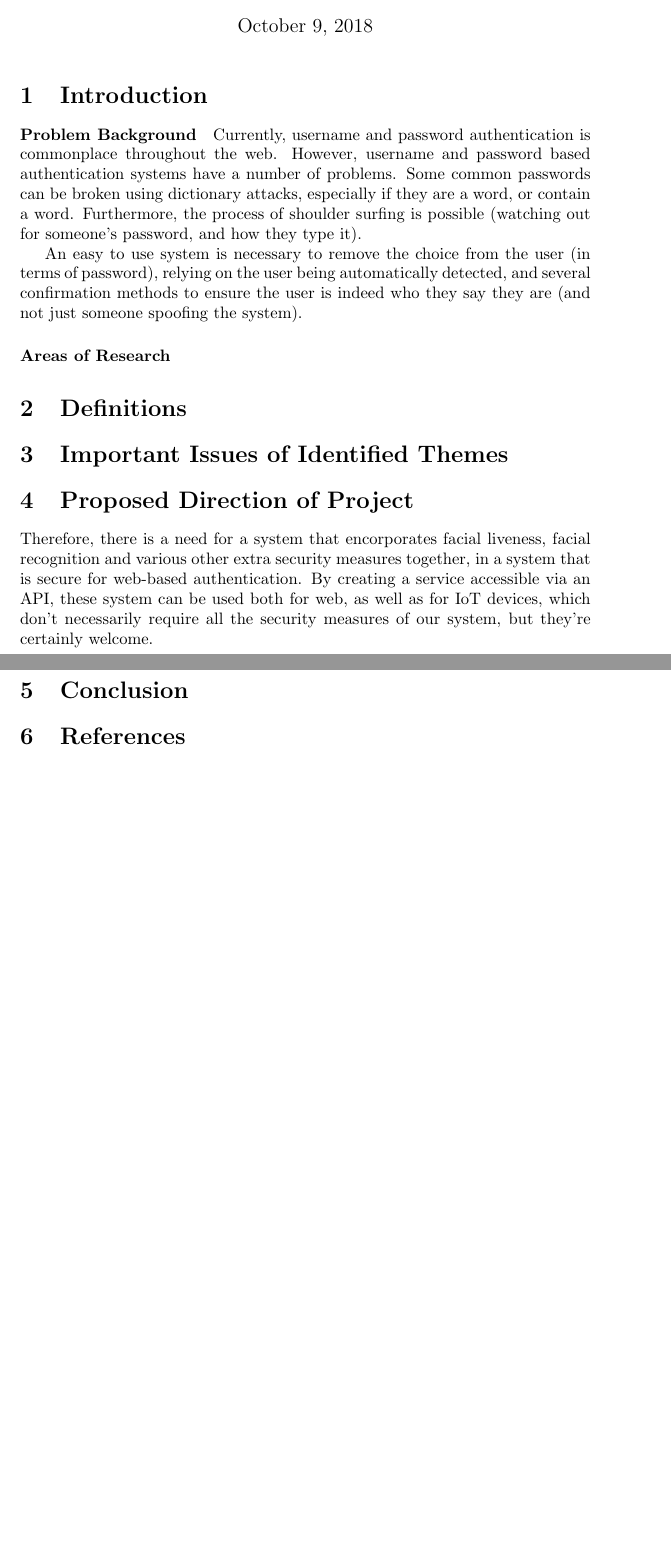
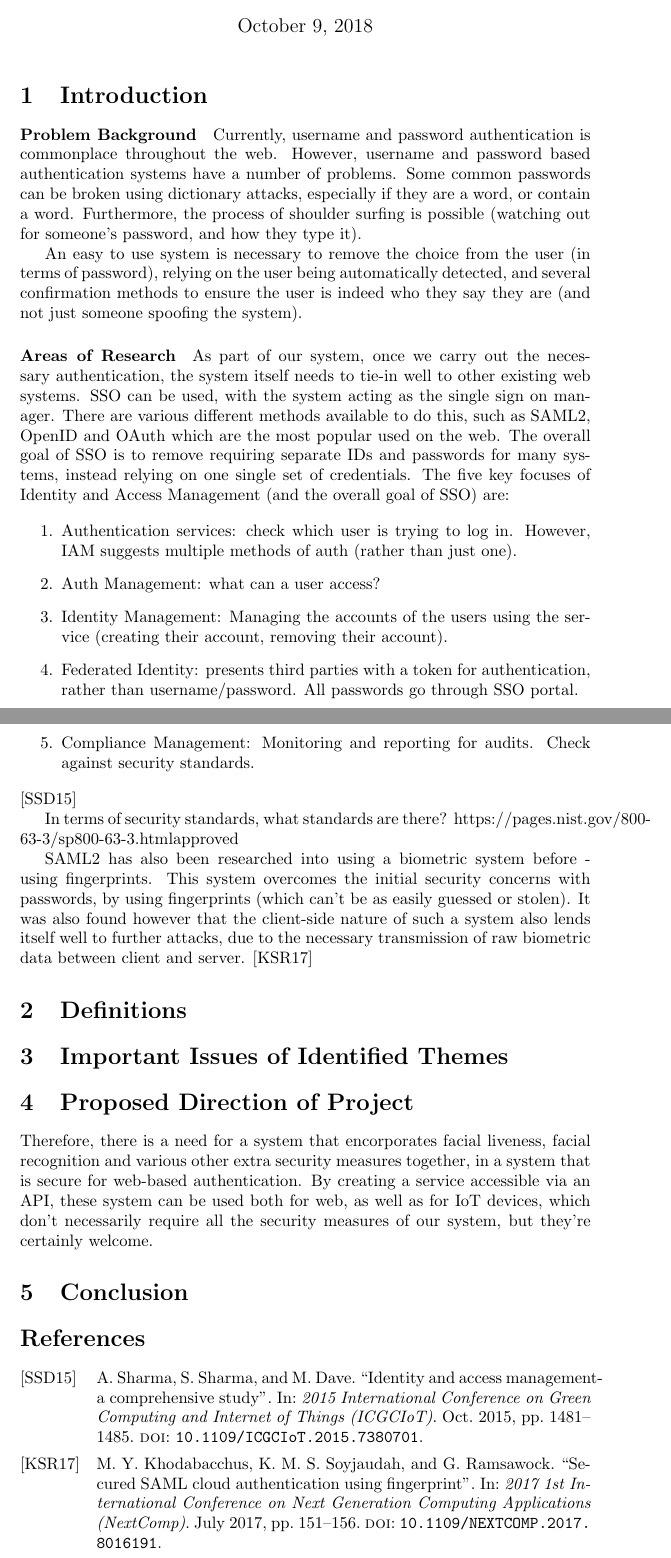
Before and after one commit to OhmGeek/FacialLivenessTests, a LaTeX document (docs/lit_review/lit_review.tex): two parts of pages 1 and 2 of 2, joined at a grey line, cut so that both start at the same text, the shorter picture padded with empty space. Compiled offline with pdfLaTeX.

Commit message:
Further content to LIt Review

```diff
--- a/docs/lit_review/lit_review.tex
+++ b/docs/lit_review/lit_review.tex
@@ -15,7 +15,7 @@
   style=alphabetic,
   sorting=ynt
 ]{biblatex}
-\addbibresource{lit.bib}
+\addbibresource{lit_review.bib}
 \begin{document}
 \maketitle
 
@@ -32,6 +32,31 @@ detected, and several confirmation methods to ensure the user is indeed who they
 \paragraph{Areas of Research}
 
 
+
+
+%SAML2 for SSO cross origin (as effectively this is what our system will be using to tie into other sites)
+As part of our system, once we carry out the necessary authentication, the system itself needs to tie-in well to
+other existing web systems. SSO can be used, with the system acting as the single sign on manager. There are various
+different methods available to do this, such as SAML2, OpenID and OAuth which are the most popular used on the web.
+The overall goal of SSO is to remove requiring separate IDs and passwords for many systems, instead relying on one single
+set of credentials. The five key focuses of Identity and Access Management (and the overall goal of SSO) are:
+
+\begin{enumerate}
+  \item Authentication services: check which user is trying to log in. However, IAM suggests multiple methods of auth (rather than just one).
+  \item Auth Management: what can a user access?
+  \item Identity Management: Managing the accounts of the users using the service (creating their account, removing their account).
+  \item Federated Identity: presents third parties with a token for authentication, rather than username/password. All passwords go through SSO portal.
+  \item Compliance Management: Monitoring and reporting for audits. Check against security standards.
+\end{enumerate}
+\cite{SSOOverview}
+
+In terms of security standards, what standards are there? https://pages.nist.gov/800-63-3/sp800-63-3.html#approved
+
+
+SAML2 has also been researched into using a biometric system before - using fingerprints. This system
+overcomes the initial security concerns with passwords, by using fingerprints (which can't be as easily guessed or
+stolen). It was also found however that the client-side nature of such a system also lends itself well to further attacks,
+due to the necessary transmission of raw biometric data between client and server. \cite{SAMLFingerPrint}
 \section{Definitions}
 
 
@@ -48,6 +73,6 @@ accessible via an API, these system can be used both for web, as well as for IoT
 all the security measures of our system, but they're certainly welcome.
 \section{Conclusion}
 % The conclusion.
-\section{References}\label{references}
+\label{references}
 \printbibliography
 \end{document}
```
Also changed, not shown: docs/lit_review/lit_review.bib (+25 -0 lines), docs/lit_review/lit_review.bbl (deleted), docs/lit_review/lit_review.pdf, 8 other files.
